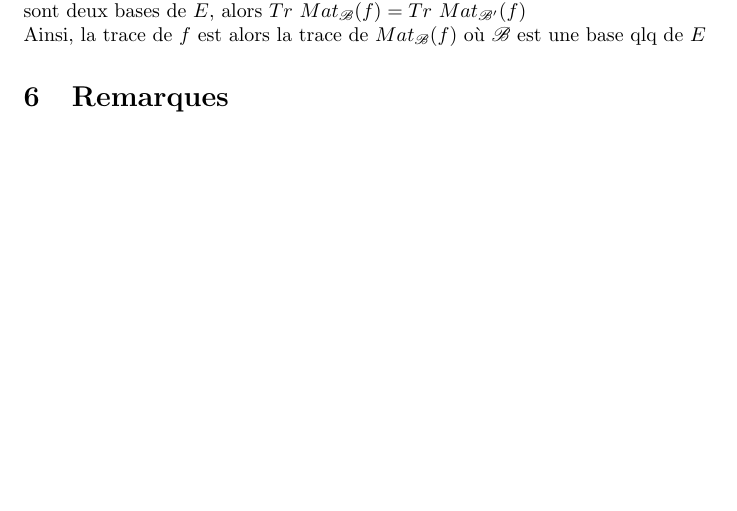
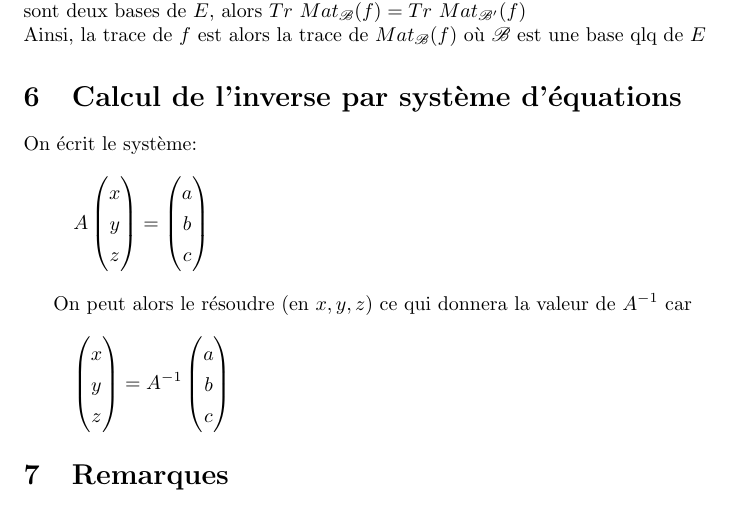
Before and after one commit to Wylex/Maths, a LaTeX document (Matrices.tex): part of page 5 of 5, cut so that both start at the same text, the shorter picture padded with empty space. Compiled offline with pdfLaTeX.

Commit message:
calcul inverse matrice

```diff
--- a/Matrices.tex
+++ b/Matrices.tex
@@ -234,6 +234,13 @@ M_{ij}$ est la i\`eme coordonn\'e de $e_j'$ dans $\mathscr{B}$
 	Ainsi, la trace de $f$ est alors la trace de $Mat_{\mathscr{B}}(f)$ o\`u $\mathscr{B}$ est une base qlq de $E$
 \end{theo}
 
+%Calcul inverse {{{1
+\section{Calcul de l'inverse par syst\`eme d'\'equations}
+On \'ecrit le syst\`eme: \[A \begin{pmatrix} x \\ y \\ z \end{pmatrix} = \begin{pmatrix} a \\ b \\ c \end{pmatrix}\]
+
+On peut alors le r\'esoudre (en $x,y,z$) ce qui donnera la valeur de $A^{-1}$ car
+\[\begin{pmatrix} x \\ y \\ z \end{pmatrix} = A^{-1} \begin{pmatrix} a \\ b \\ c \end{pmatrix}\]
+
 %Remaques {{{1
 \section{Remarques}
 
```
